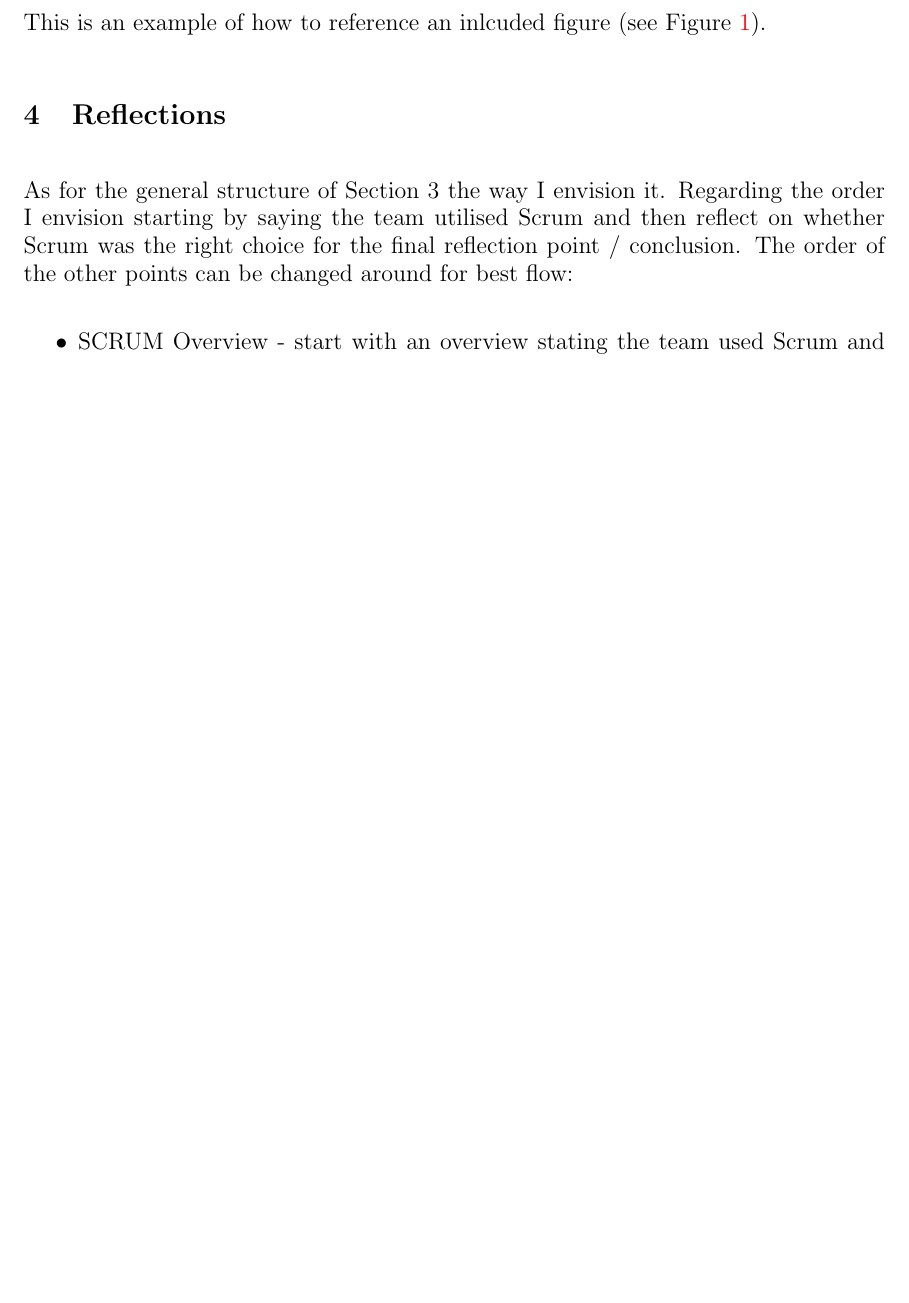
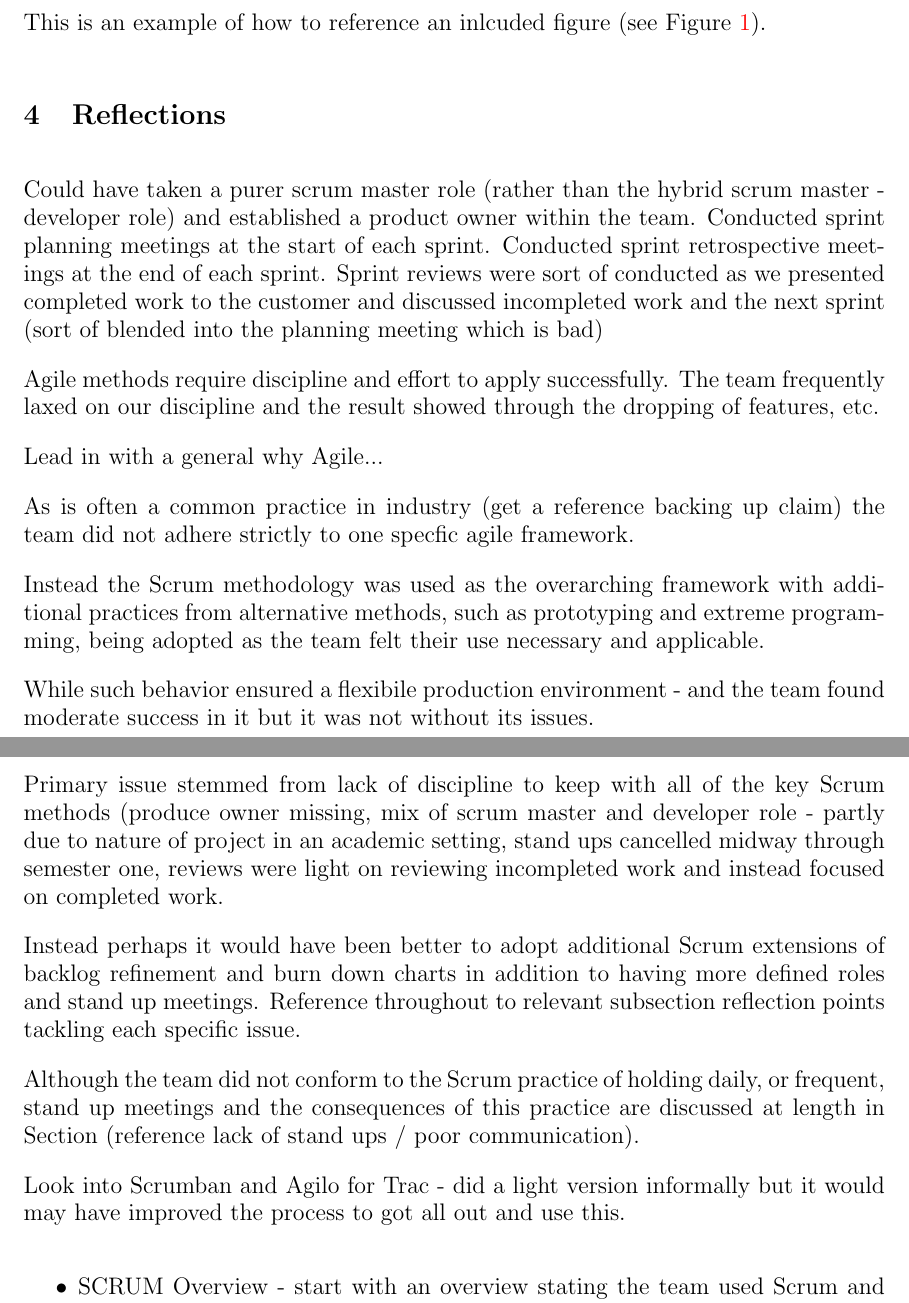
Before and after one commit to domantasjurkus/resdiary, a LaTeX thesis (docs/dissertation/dissertation.tex): part of page 10 of 23 before the commit and two parts of pages 10 and 11 of 24 after it, the two joined at a grey line, cut so that both start at the same text, the shorter picture padded with empty space. Compiled offline with pdfLaTeX.

Commit message:
MINOR: Starting work on Section 3 lead in point (notes)

```diff
--- a/docs/dissertation/dissertation.tex
+++ b/docs/dissertation/dissertation.tex
@@ -270,7 +270,29 @@ This is an example of how to reference an inlcuded figure (see Figure \ref{fig:a
 
 % Several sections that reflect on your experiences during the team project. Each section should discuss one theme, characterised by incidents or events that occurred during the team course of the project from which you learned (approximately 12-15 pages).
 
-As for the general structure of Section 3 the way I envision it. Regarding the order I envision starting by saying the team utilised Scrum and then reflect on whether Scrum was the right choice for the final reflection point / conclusion. The order of the other points can be changed around for best flow:
+% Now see this as a general lead in saying we used Scrum, highlight the overall performance and tease the key failures of our use of Scrum. Finish with a tie in to the final reflection point on whether Scrum was the correct practice to use for the project.
+
+Could have taken a purer scrum master role (rather than the hybrid scrum master - developer role) and established a product owner within the team. Conducted sprint planning meetings at the start of each sprint. Conducted sprint retrospective meetings at the end of each sprint. Sprint reviews were sort of conducted as we presented completed work to the customer and discussed incompleted work and the next sprint (sort of blended into the planning meeting which is bad)
+
+Agile methods require discipline and effort to apply successfully. The team frequently laxed on our discipline and the result showed through the dropping of features, etc.
+
+Lead in with a general why Agile...
+
+As is often a common practice in industry (get a reference backing up claim) the team did not adhere strictly to one specfic agile framework.
+
+Instead the Scrum methodology was used as the overarching framework with additional practices from alternative methods, such as prototyping and extreme programming, being adopted as the team felt their use necessary and applicable.
+
+While such behavior ensured a flexibile production environment  - and the team found moderate success in it but it was not without its issues.
+
+Primary issue stemmed from lack of discipline to keep with all of the key Scrum methods (produce owner missing, mix of scrum master and developer role - partly due to nature of project in an academic setting, stand ups cancelled midway through semester one, reviews were light on reviewing incompleted work and instead focused on completed work.
+
+Instead perhaps it would have been better to adopt additional Scrum extensions of backlog refinement and burn down charts in addition to having more defined roles and stand up meetings.
+Reference throughout to relevant subsection reflection points tackling each specific issue.
+
+Although the team did not conform to the Scrum practice of holding daily, or frequent, stand up meetings and the consequences of this practice are discussed at length in Section (reference lack of stand ups / poor communication).
+
+Look into Scrumban and Agilo for Trac - did a light version informally but it would may have improved the process to got all out and use this.
+
 \begin{itemize}
 \item SCRUM Overview - start with an overview stating the team used Scrum and maybe a brief sprint summary with reflection references or mini-reflections. The sprint summary may not be necessary as a good deal of context is provided above in relation to the development of the project.
 \item Technical Decisions - this will be three sub reflections regarding 1. Choice of language 2. Choice of collab / content models 3. Choice of Spark
```
